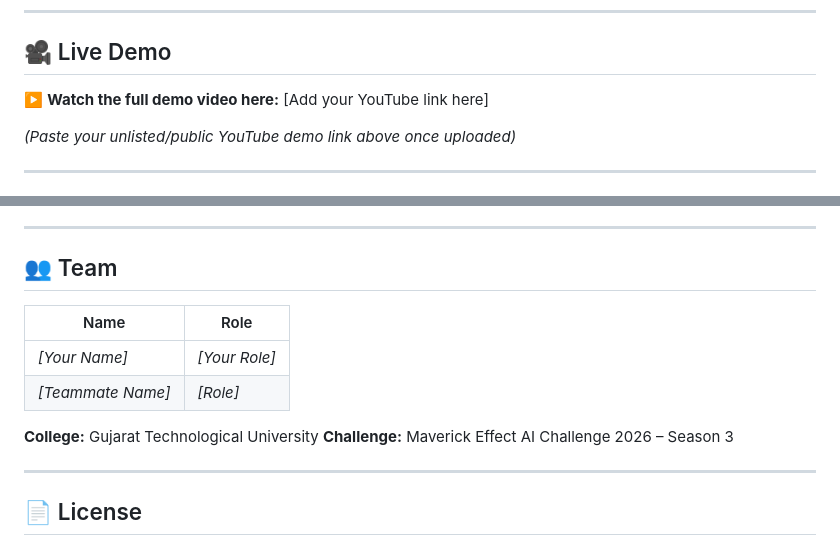
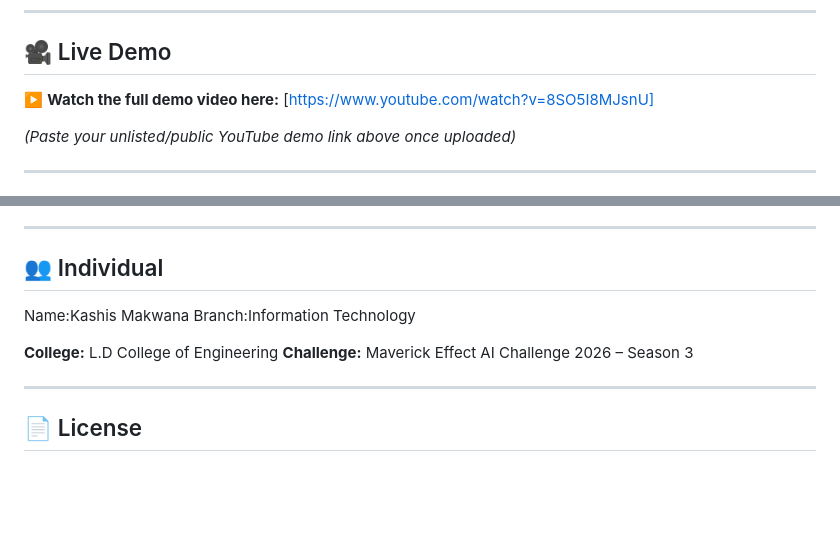
Before and after one commit to iokurosity-crypto/punarchakra-AI, a Markdown page: README.md, 2 parts joined by grey strips. Drawn GitHub-style; blank space fills up the shorter version.

```diff
--- a/README.md
+++ b/README.md
@@ -28,7 +28,7 @@ Most waste apps stop at telling you "this is plastic." We go further: we tell yo
 
 ## 🎥 Live Demo
 
-▶️ **Watch the full demo video here:** [Add your YouTube link here]
+▶️ **Watch the full demo video here:** [https://www.youtube.com/watch?v=8SO5I8MJsnU]
 
 *(Paste your unlisted/public YouTube demo link above once uploaded)*
 
@@ -155,14 +155,13 @@ Click the ⚙️ settings icon in the app and paste in your free [Gemini API key
 
 ---
 
-## 👥 Team
+## 👥 Individual
 
-| Name | Role |
-|------|------|
-| *[Your Name]* | *[Your Role]* |
-| *[Teammate Name]* | *[Role]* |
+Name:Kashis Makwana
+Branch:Information Technology
 
-**College:** Gujarat Technological University
+
+**College:** L.D College of Engineering
 **Challenge:** Maverick Effect AI Challenge 2026 – Season 3
 
 ---
```
